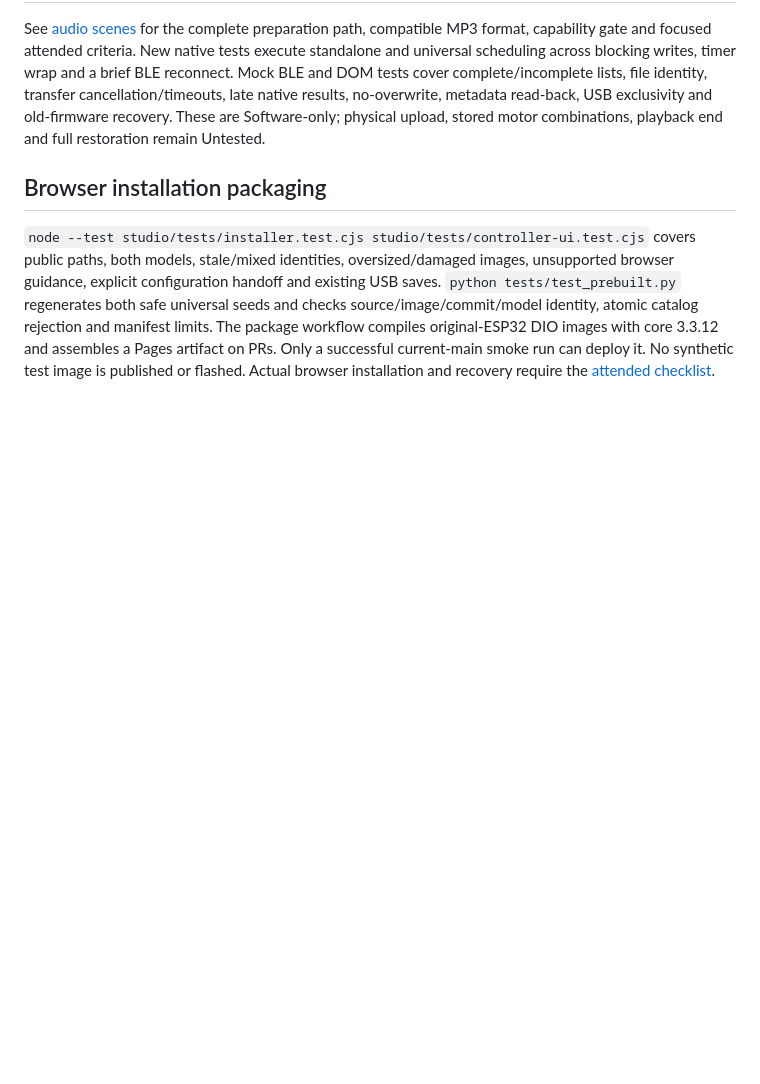
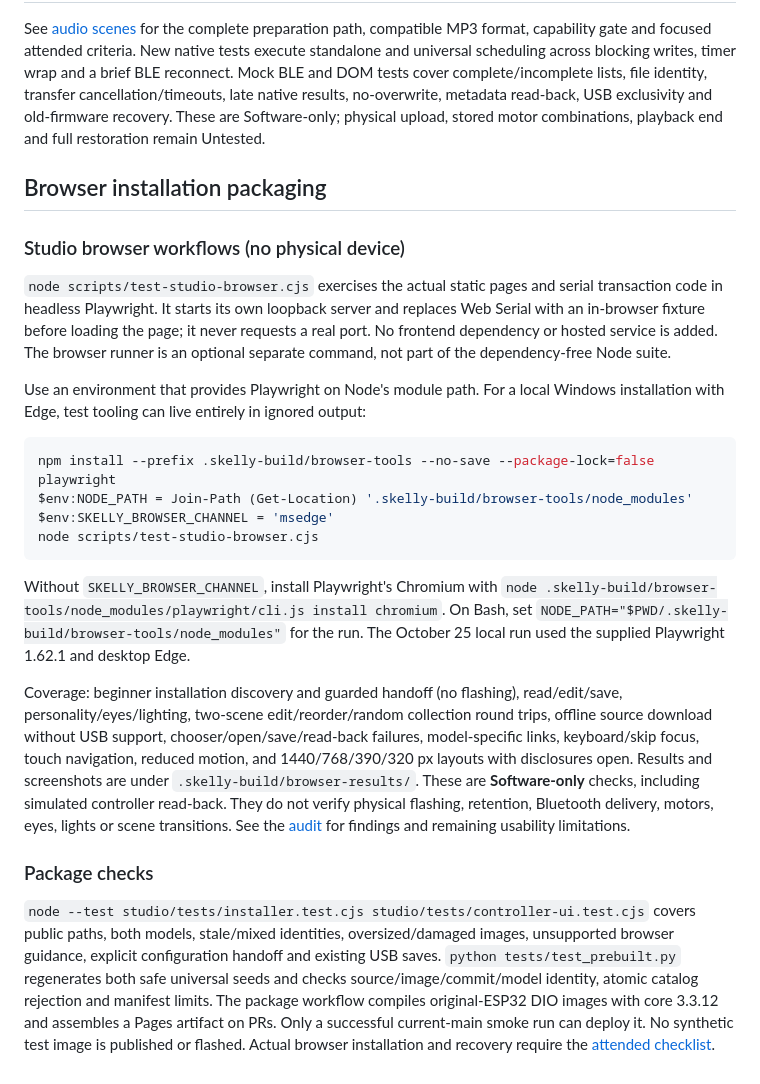
Before and after one commit to jacobmgoodnight/ultra-skelly-esp32-autonomous, a Markdown page: docs/testing.md, the part around the change. GitHub-like rendering; blank space fills up the shorter version.

````diff
--- a/docs/testing.md
+++ b/docs/testing.md
@@ -215,6 +215,41 @@ stored motor combinations, playback end and full restoration remain Untested.
 
 ## Browser installation packaging
 
+### Studio browser workflows (no physical device)
+
+`node scripts/test-studio-browser.cjs` exercises the actual static pages and serial
+transaction code in headless Playwright. It starts its own loopback server and
+replaces Web Serial with an in-browser fixture before loading the page; it never
+requests a real port. No frontend dependency or hosted service is added. The browser
+runner is an optional separate command, not part of the dependency-free Node suite.
+
+Use an environment that provides Playwright on Node's module path. For a local
+Windows installation with Edge, test tooling can live entirely in ignored output:
+
+```powershell
+npm install --prefix .skelly-build/browser-tools --no-save --package-lock=false playwright
+$env:NODE_PATH = Join-Path (Get-Location) '.skelly-build/browser-tools/node_modules'
+$env:SKELLY_BROWSER_CHANNEL = 'msedge'
+node scripts/test-studio-browser.cjs
+```
+
+Without `SKELLY_BROWSER_CHANNEL`, install Playwright's Chromium with
+`node .skelly-build/browser-tools/node_modules/playwright/cli.js install chromium`.
+On Bash, set `NODE_PATH="$PWD/.skelly-build/browser-tools/node_modules"` for the run.
+The October 25 local run used the supplied Playwright 1.62.1 and desktop Edge.
+
+Coverage: beginner installation discovery and guarded handoff (no flashing),
+read/edit/save, personality/eyes/lighting, two-scene edit/reorder/random collection
+round trips, offline source download without USB support, chooser/open/save/read-back
+failures, model-specific links, keyboard/skip focus, touch navigation, reduced motion,
+and 1440/768/390/320 px layouts with disclosures open. Results and screenshots are
+under `.skelly-build/browser-results/`. These are **Software-only** checks, including
+simulated controller read-back. They do not verify physical flashing, retention,
+Bluetooth delivery, motors, eyes, lights or scene transitions. See the
+[audit](studio-ux-audit.md) for findings and remaining usability limitations.
+
+### Package checks
+
 `node --test studio/tests/installer.test.cjs studio/tests/controller-ui.test.cjs`
 covers public paths, both models, stale/mixed identities, oversized/damaged images,
 unsupported browser guidance, explicit configuration handoff and existing USB saves.
````
Also changed, not shown: docs/studio-ux-audit.md (added, +144 -0 lines), studio/README.md (+9 -0 lines), docs/images/studio-ux-after-desktop.jpg (added), docs/images/studio-ux-after-mobile.jpg (added), docs/images/studio-ux-before-desktop.jpg (added), docs/images/studio-ux-before-mobile.jpg (added), 10 other files.
